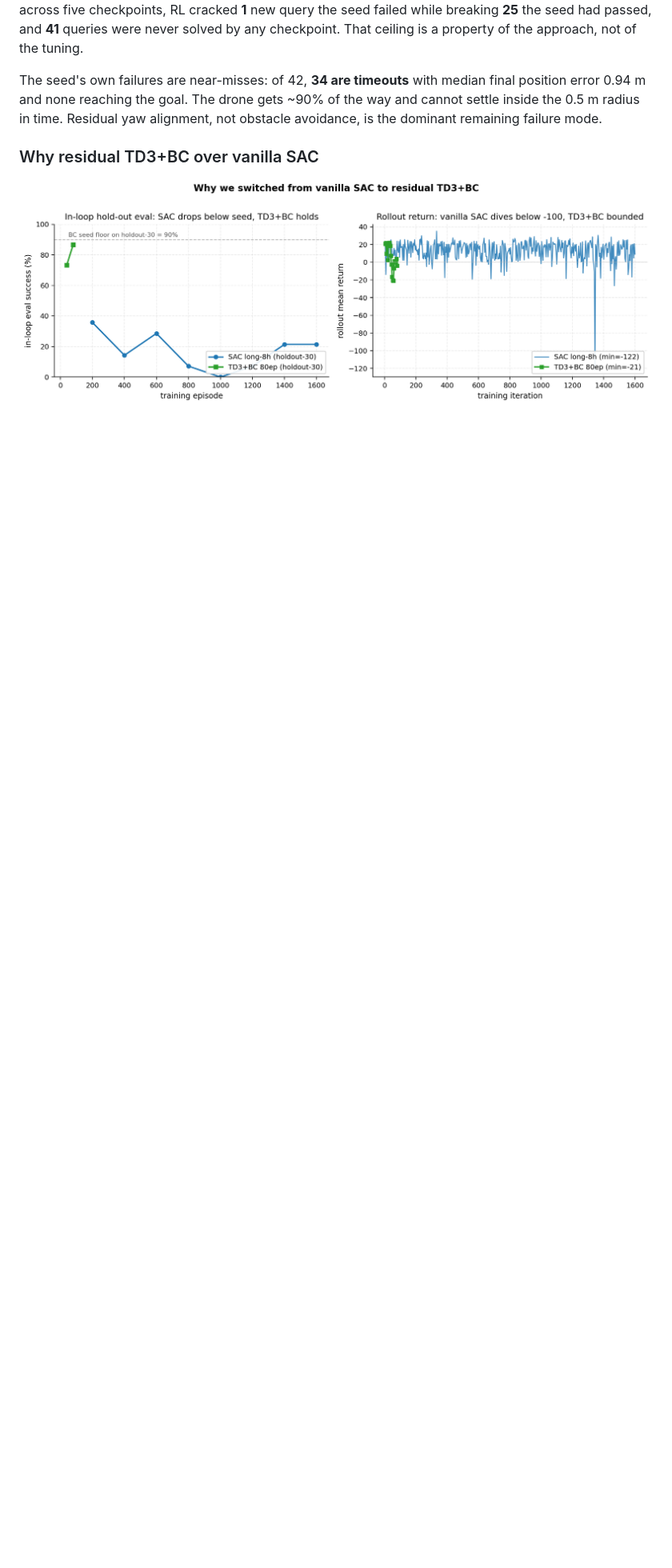
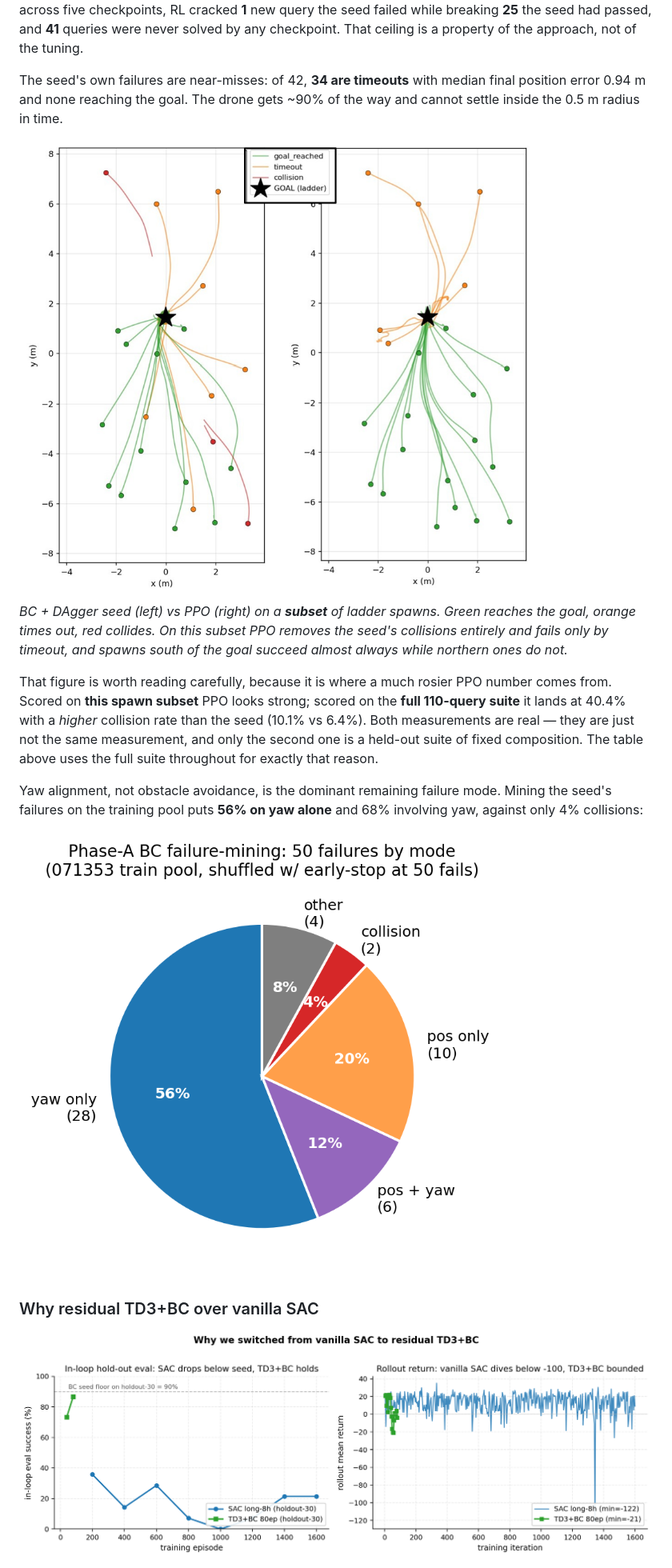
Before and after one commit to kothari1/V-LEAD, a Markdown page: README.md, the part around one of its changes. Shown at 80% size. Rendered like a GitHub page; pictures changed too: docs/figures/bc_vs_ppo_ladder_spawns.png (added); blank space fills up the shorter version.

```diff
--- a/README.md
+++ b/README.md
@@ -114,8 +111,27 @@ tuning.
 
 The seed's own failures are near-misses: of 42, **34 are timeouts** with median final
 position error 0.94 m and none reaching the goal. The drone gets ~90% of the way and
-cannot settle inside the 0.5 m radius in time. Residual yaw alignment, not obstacle
-avoidance, is the dominant remaining failure mode.
+cannot settle inside the 0.5 m radius in time.
+
+![BC seed vs PPO on a subset of ladder spawns](docs/figures/bc_vs_ppo_ladder_spawns.png)
+
+*BC + DAgger seed (left) vs PPO (right) on a **subset** of ladder spawns. Green reaches
+the goal, orange times out, red collides. On this subset PPO removes the seed's
+collisions entirely and fails only by timeout, and spawns south of the goal succeed
+almost always while northern ones do not.*
+
+That figure is worth reading carefully, because it is where a much rosier PPO number
+comes from. Scored on **this spawn subset** PPO looks strong; scored on the **full 110-query
+suite** it lands at 40.4% with a *higher* collision rate than the seed (10.1% vs 6.4%).
+Both measurements are real — they are just not the same measurement, and only the second
+one is a held-out suite of fixed composition. The table above uses the full suite
+throughout for exactly that reason.
+
+Yaw alignment, not obstacle avoidance, is the dominant remaining failure mode. Mining the
+seed's failures on the training pool puts **56% on yaw alone** and 68% involving yaw,
+against only 4% collisions:
+
+![BC failure modes by category](results/phase_a_pie.png)
 
 ### Why residual TD3+BC over vanilla SAC
 
```
Also changed, not shown: other parts of README.md (+16 -7 lines), ARCHITECTURE.md (+8 -0 lines), docs/figures/figs_rollout_pov.png (added), 1 other file.
